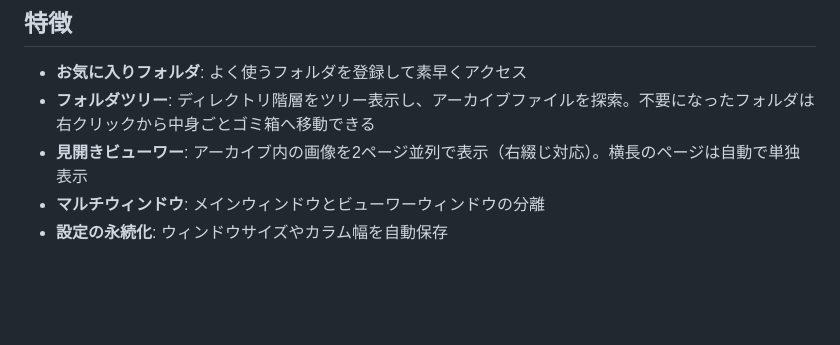
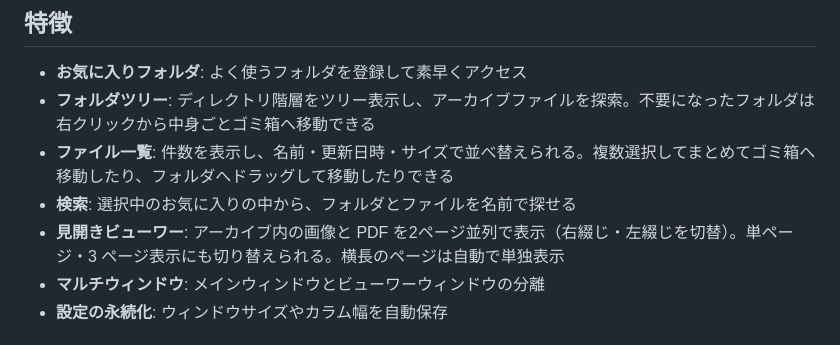
Before and after one commit to hidekingerz/mekuri, a Markdown page: README.md, the part around one of its changes. Rendered like a GitHub page; blank space fills up the shorter version.

```diff
--- a/README.md
+++ b/README.md
@@ -20,7 +20,9 @@
 
 - **お気に入りフォルダ**: よく使うフォルダを登録して素早くアクセス
 - **フォルダツリー**: ディレクトリ階層をツリー表示し、アーカイブファイルを探索。不要になったフォルダは右クリックから中身ごとゴミ箱へ移動できる
-- **見開きビューワー**: アーカイブ内の画像を2ページ並列で表示（右綴じ対応）。横長のページは自動で単独表示
+- **ファイル一覧**: 件数を表示し、名前・更新日時・サイズで並べ替えられる。複数選択してまとめてゴミ箱へ移動したり、フォルダへドラッグして移動したりできる
+- **検索**: 選択中のお気に入りの中から、フォルダとファイルを名前で探せる
+- **見開きビューワー**: アーカイブ内の画像と PDF を2ページ並列で表示（右綴じ・左綴じを切替）。単ページ・3 ページ表示にも切り替えられる。横長のページは自動で単独表示
 - **マルチウィンドウ**: メインウィンドウとビューワーウィンドウの分離
 - **設定の永続化**: ウィンドウサイズやカラム幅を自動保存
 
```
Also changed, not shown: other parts of README.md (+4 -4 lines), docs/images/main-window.png, docs/images/viewer-triple.png, docs/images/viewer-window.png.
